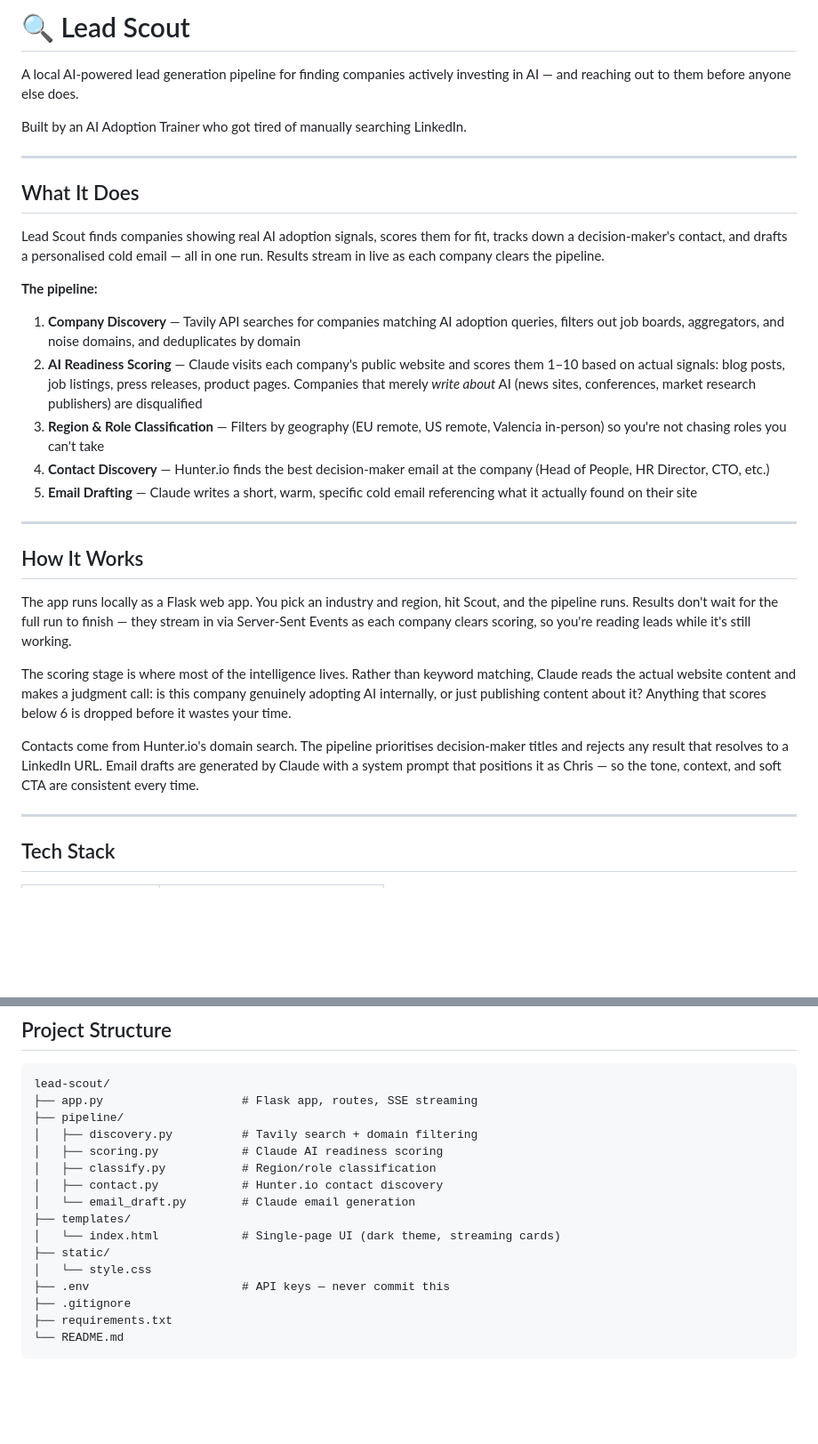
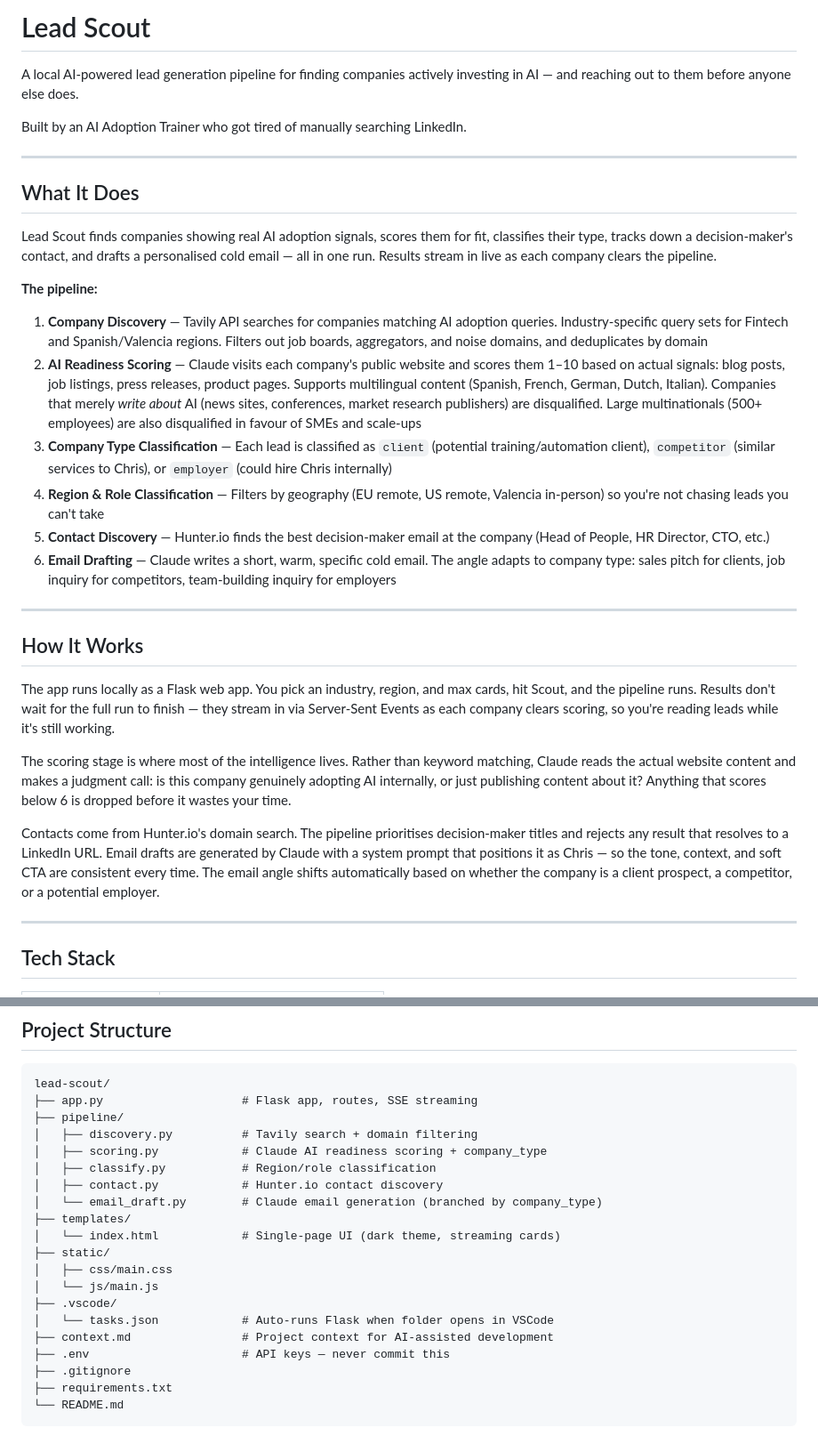
Before and after one commit to PCChester/Lead-Scout, a Markdown page: README.md, 2 parts joined by grey strips. Shown at 89% size. Rendered like a GitHub page; blank space fills up the shorter version.

```diff
--- a/README.md
+++ b/README.md
@@ -1,4 +1,4 @@
-# 🔍 Lead Scout
+# Lead Scout
 
 A local AI-powered lead generation pipeline for finding companies actively investing in AI — and reaching out to them before anyone else does.
 
@@ -8,25 +8,26 @@ Built by an AI Adoption Trainer who got tired of manually searching LinkedIn.
 
 ## What It Does
 
-Lead Scout finds companies showing real AI adoption signals, scores them for fit, tracks down a decision-maker's contact, and drafts a personalised cold email — all in one run. Results stream in live as each company clears the pipeline.
+Lead Scout finds companies showing real AI adoption signals, scores them for fit, classifies their type, tracks down a decision-maker's contact, and drafts a personalised cold email — all in one run. Results stream in live as each company clears the pipeline.
 
 **The pipeline:**
 
-1. **Company Discovery** — Tavily API searches for companies matching AI adoption queries, filters out job boards, aggregators, and noise domains, and deduplicates by domain
-2. **AI Readiness Scoring** — Claude visits each company's public website and scores them 1–10 based on actual signals: blog posts, job listings, press releases, product pages. Companies that merely *write about* AI (news sites, conferences, market research publishers) are disqualified
-3. **Region & Role Classification** — Filters by geography (EU remote, US remote, Valencia in-person) so you're not chasing roles you can't take
-4. **Contact Discovery** — Hunter.io finds the best decision-maker email at the company (Head of People, HR Director, CTO, etc.)
-5. **Email Drafting** — Claude writes a short, warm, specific cold email referencing what it actually found on their site
+1. **Company Discovery** — Tavily API searches for companies matching AI adoption queries. Industry-specific query sets for Fintech and Spanish/Valencia regions. Filters out job boards, aggregators, and noise domains, and deduplicates by domain
+2. **AI Readiness Scoring** — Claude visits each company's public website and scores them 1–10 based on actual signals: blog posts, job listings, press releases, product pages. Supports multilingual content (Spanish, French, German, Dutch, Italian). Companies that merely *write about* AI (news sites, conferences, market research publishers) are disqualified. Large multinationals (500+ employees) are also disqualified in favour of SMEs and scale-ups
+3. **Company Type Classification** — Each lead is classified as `client` (potential training/automation client), `competitor` (similar services to Chris), or `employer` (could hire Chris internally)
+4. **Region & Role Classification** — Filters by geography (EU remote, US remote, Valencia in-person) so you're not chasing leads you can't take
+5. **Contact Discovery** — Hunter.io finds the best decision-maker email at the company (Head of People, HR Director, CTO, etc.)
+6. **Email Drafting** — Claude writes a short, warm, specific cold email. The angle adapts to company type: sales pitch for clients, job inquiry for competitors, team-building inquiry for employers
 
 ---
 
 ## How It Works
 
-The app runs locally as a Flask web app. You pick an industry and region, hit Scout, and the pipeline runs. Results don't wait for the full run to finish — they stream in via Server-Sent Events as each company clears scoring, so you're reading leads while it's still working.
+The app runs locally as a Flask web app. You pick an industry, region, and max cards, hit Scout, and the pipeline runs. Results don't wait for the full run to finish — they stream in via Server-Sent Events as each company clears scoring, so you're reading leads while it's still working.
 
 The scoring stage is where most of the intelligence lives. Rather than keyword matching, Claude reads the actual website content and makes a judgment call: is this company genuinely adopting AI internally, or just publishing content about it? Anything that scores below 6 is dropped before it wastes your time.
 
-Contacts come from Hunter.io's domain search. The pipeline prioritises decision-maker titles and rejects any result that resolves to a LinkedIn URL. Email drafts are generated by Claude with a system prompt that positions it as Chris — so the tone, context, and soft CTA are consistent every time.
+Contacts come from Hunter.io's domain search. The pipeline prioritises decision-maker titles and rejects any result that resolves to a LinkedIn URL. Email drafts are generated by Claude with a system prompt that positions it as Chris — so the tone, context, and soft CTA are consistent every time. The email angle shifts automatically based on whether the company is a client prospect, a competitor, or a potential employer.
 
 ---
 
@@ -51,14 +52,18 @@ lead-scout/
 ├── app.py                    # Flask app, routes, SSE streaming
 ├── pipeline/
 │   ├── discovery.py          # Tavily search + domain filtering
-│   ├── scoring.py            # Claude AI readiness scoring
+│   ├── scoring.py            # Claude AI readiness scoring + company_type
 │   ├── classify.py           # Region/role classification
 │   ├── contact.py            # Hunter.io contact discovery
-│   └── email_draft.py        # Claude email generation
+│   └── email_draft.py        # Claude email generation (branched by company_type)
 ├── templates/
 │   └── index.html            # Single-page UI (dark theme, streaming cards)
 ├── static/
-│   └── style.css
+│   ├── css/main.css
+│   └── js/main.js
+├── .vscode/
+│   └── tasks.json            # Auto-runs Flask when folder opens in VSCode
+├── context.md                # Project context for AI-assisted development
 ├── .env                      # API keys — never commit this
 ├── .gitignore
 ├── requirements.txt
```
Also changed, not shown: other parts of README.md (+3 -4 lines), context.md (added, +199 -0 lines).
